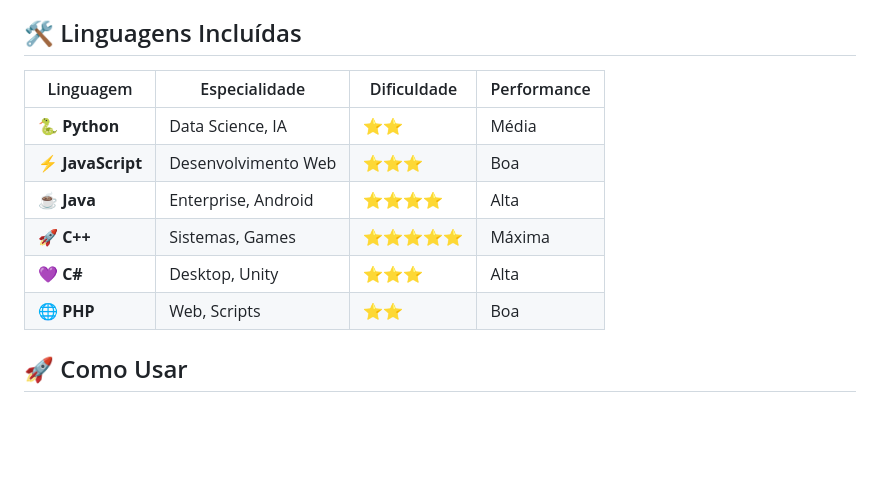
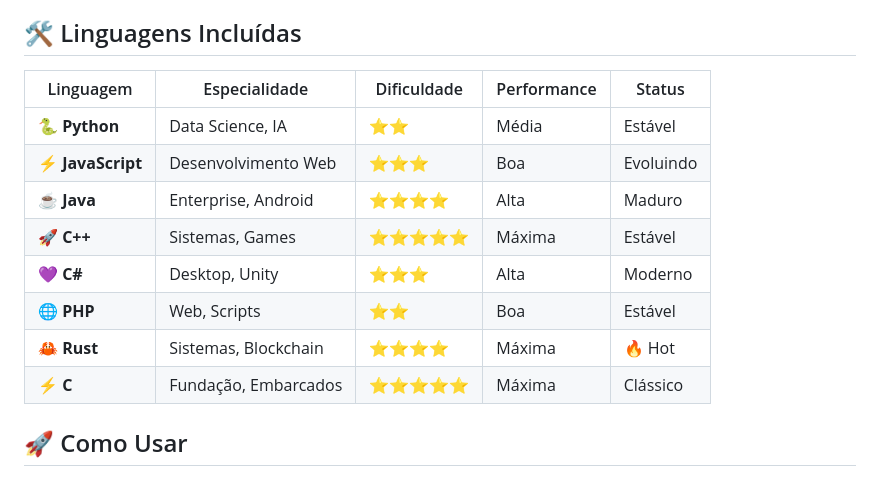
Before and after one commit to Genildocs/cheat-sheet-linguagens, a Markdown page: Readme.md, the part around the change. Rendered like a GitHub page; blank space fills up the shorter version.

```diff
--- a/Readme.md
+++ b/Readme.md
@@ -19,14 +19,16 @@ Este cheat sheet apresenta as 6 linguagens de programação mais utilizadas no m
 
 ## 🛠️ Linguagens Incluídas
 
-| Linguagem         | Especialidade       | Dificuldade | Performance |
-| ----------------- | ------------------- | ----------- | ----------- |
-| 🐍 **Python**     | Data Science, IA    | ⭐⭐        | Média       |
-| ⚡ **JavaScript** | Desenvolvimento Web | ⭐⭐⭐      | Boa         |
-| ☕ **Java**       | Enterprise, Android | ⭐⭐⭐⭐    | Alta        |
-| 🚀 **C++**        | Sistemas, Games     | ⭐⭐⭐⭐⭐  | Máxima      |
-| 💜 **C#**         | Desktop, Unity      | ⭐⭐⭐      | Alta        |
-| 🌐 **PHP**        | Web, Scripts        | ⭐⭐        | Boa         |
+| Linguagem         | Especialidade               | Dificuldade | Performance | Status    |
+| ----------------- | --------------------------- | ----------- | ----------- | --------- |
+| 🐍 **Python**     | Data Science, IA            | ⭐⭐        | Média       | Estável   |
+| ⚡ **JavaScript** | Desenvolvimento Web         | ⭐⭐⭐      | Boa         | Evoluindo |
+| ☕ **Java**       | Enterprise, Android         | ⭐⭐⭐⭐    | Alta        | Maduro    |
+| 🚀 **C++**        | Sistemas, Games             | ⭐⭐⭐⭐⭐  | Máxima      | Estável   |
+| 💜 **C#**         | Desktop, Unity              | ⭐⭐⭐      | Alta        | Moderno   |
+| 🌐 **PHP**        | Web, Scripts                | ⭐⭐        | Boa         | Estável   |
+| 🦀 **Rust**       | Sistemas, Blockchain        | ⭐⭐⭐⭐    | Máxima      | 🔥 Hot    |
+| ⚡ **C**          | Fundação, Embarcados        | ⭐⭐⭐⭐⭐  | Máxima      | Clássico  |
 
 ## 🚀 Como Usar
 
```
